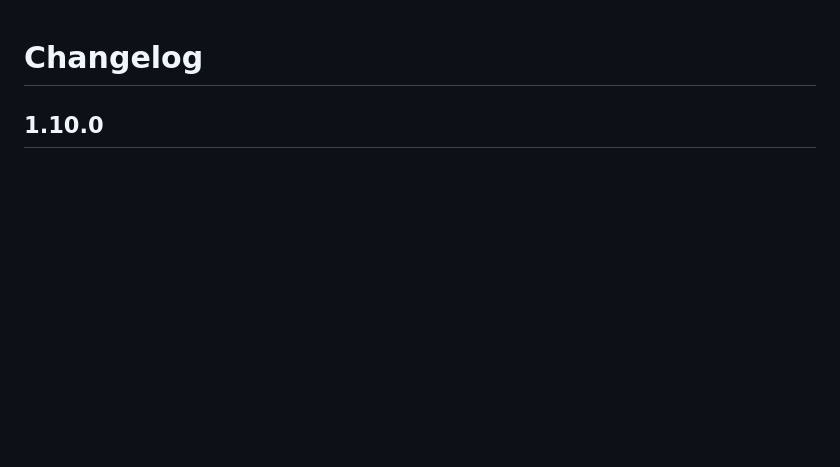
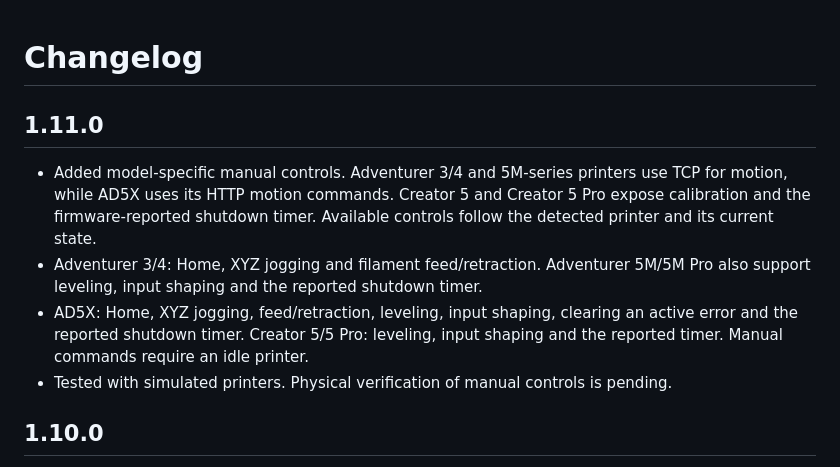
Before and after one commit to UshMask/flashforge-device-tab, a Markdown page: CHANGELOG.md, the part around the change. GitHub-like rendering; blank space fills up the shorter version.

```diff
--- a/CHANGELOG.md
+++ b/CHANGELOG.md
@@ -1,4 +1,17 @@
 # Changelog
+
+## 1.11.0
+
+- Added model-specific manual controls. Adventurer 3/4 and 5M-series printers
+  use TCP for motion, while AD5X uses its HTTP motion commands. Creator 5 and
+  Creator 5 Pro expose calibration and the firmware-reported shutdown timer.
+  Available controls follow the detected printer and its current state.
+- Adventurer 3/4: Home, XYZ jogging and filament feed/retraction. Adventurer
+  5M/5M Pro also support leveling, input shaping and the reported shutdown timer.
+- AD5X: Home, XYZ jogging, feed/retraction, leveling, input shaping, clearing
+  an active error and the reported shutdown timer. Creator 5/5 Pro: leveling,
+  input shaping and the reported timer. Manual commands require an idle printer.
+- Tested with simulated printers. Physical verification of manual controls is pending.
 
 ## 1.10.0
 
```
Also changed, not shown: README.md (+27 -9 lines), docs/04-manual-control.jpg (added), 3 other files.
